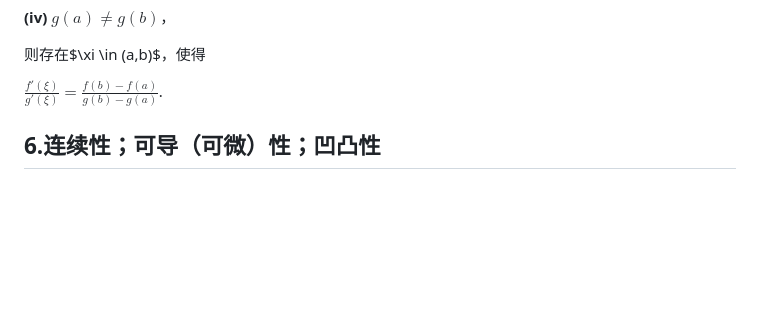
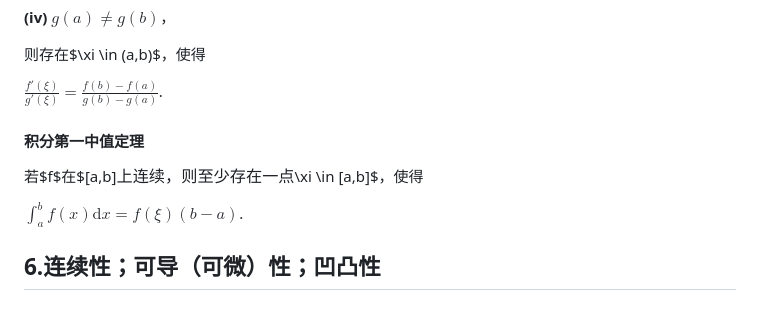
Before and after one commit to pythagodzi11a/forStudy, a Markdown page: 复习/数分/知识点整理.md, the part around one of its changes. Drawn GitHub-style; blank space fills up the shorter version.

```diff
--- a/复习/数分/知识点整理.md
+++ b/复习/数分/知识点整理.md
@@ -219,6 +218,10 @@ $f'(\xi)=\frac{f(b)-f(a)}{b-a}$.
 
 $\frac{f'(\xi)}{g'(\xi)}=\frac{f(b)-f(a)}{g(b)-g(a)}$.
 
+#### 积分第一中值定理
+若$f$在$[a,b]$上连续，则至少存在一点$\xi \in [a,b]$，使得
+
+$\int_a^bf(x)\mathrm{d}x=f(\xi)(b-a)$.
 
 ## 6.连续性；可导（可微）性；凹凸性
 ### 连续性
```
Also changed, not shown: other parts of 复习/数分/知识点整理.md (+37 -4 lines).
